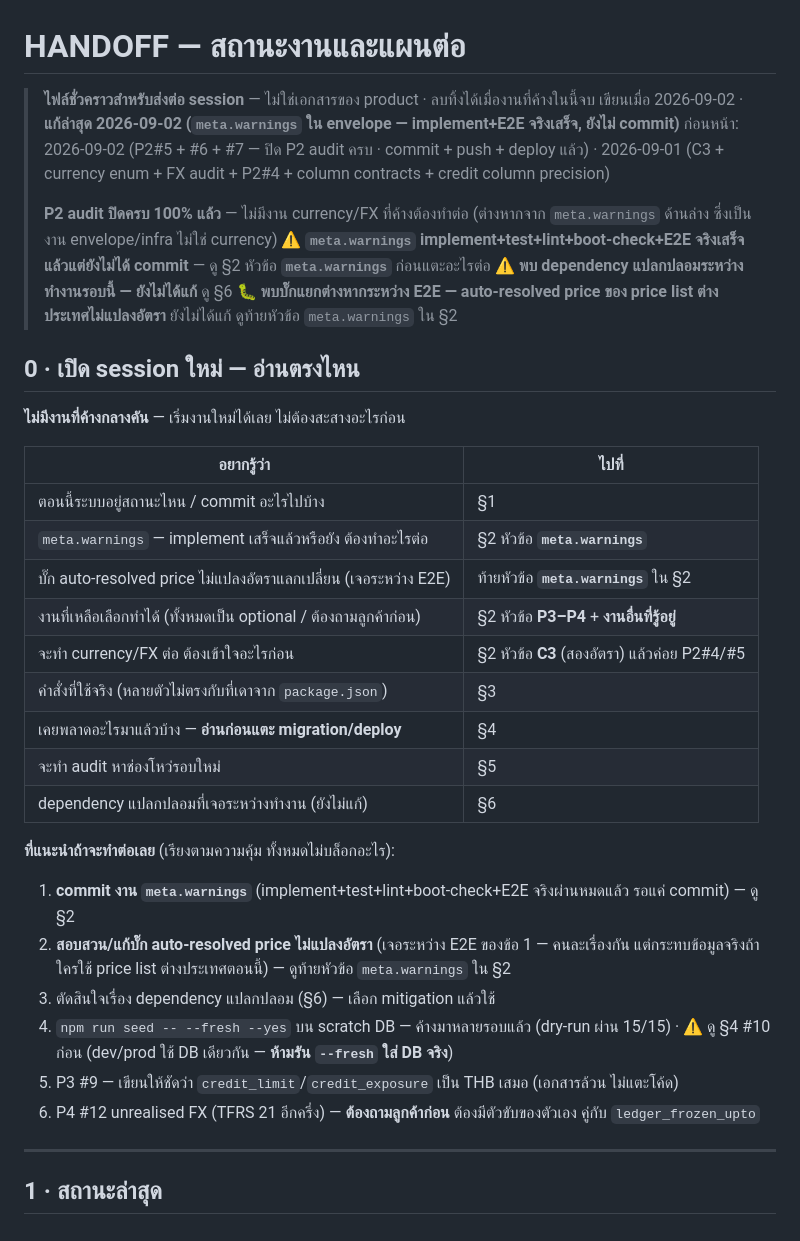
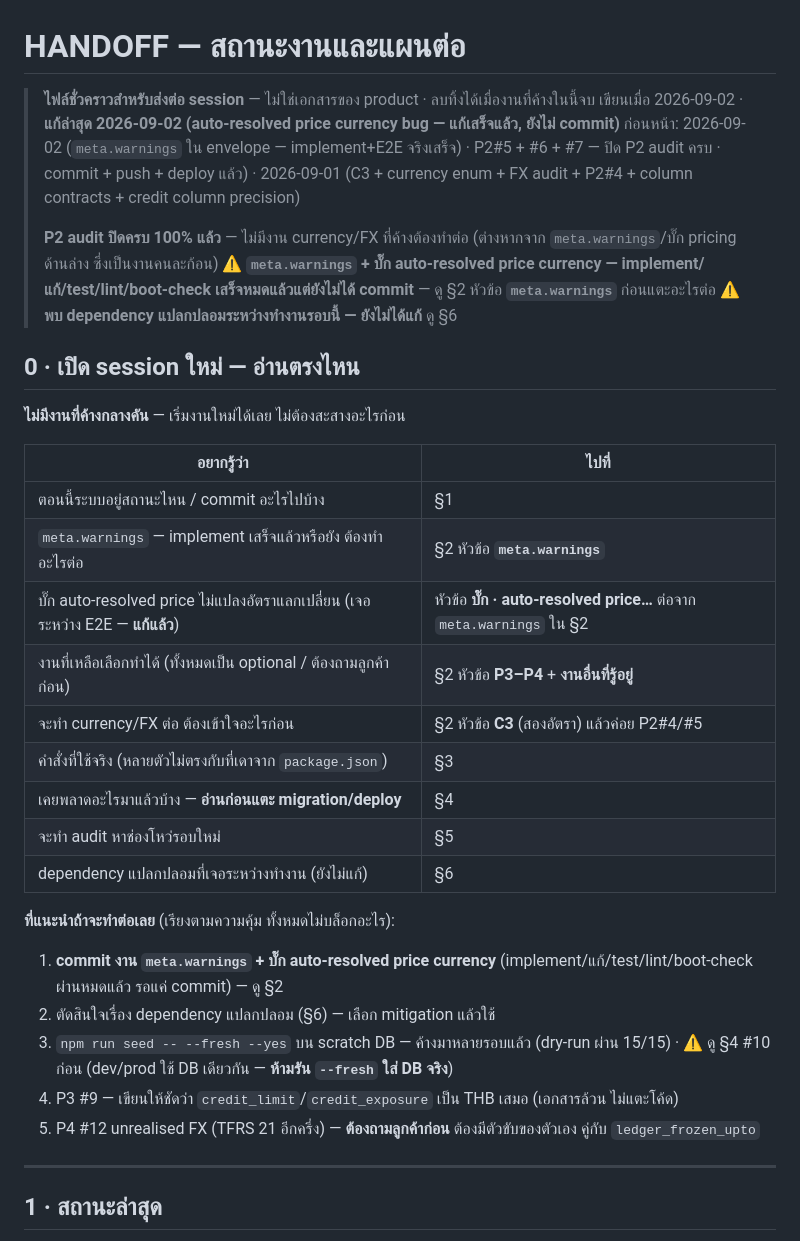
Before and after one commit to iots1/plan-erp, a Markdown page: HANDOFF-Feature.md, the part around one of its changes. GitHub-like rendering.

```diff
--- a/HANDOFF-Feature.md
+++ b/HANDOFF-Feature.md
@@ -1,13 +1,12 @@
 # HANDOFF — สถานะงานและแผนต่อ
 
 > **ไฟล์ชั่วคราวสำหรับส่งต่อ session** — ไม่ใช่เอกสารของ product · ลบทิ้งได้เมื่องานที่ค้างในนี้จบ
-> เขียนเมื่อ 2026-09-02 · **แก้ล่าสุด 2026-09-02 (`meta.warnings` ใน envelope — implement+E2E จริงเสร็จ, ยังไม่ commit)**
-> ก่อนหน้า: 2026-09-02 (P2#5 + #6 + #7 — ปิด P2 audit ครบ · commit + push + deploy แล้ว) · 2026-09-01 (C3 + currency enum + FX audit + P2#4 + column contracts + credit column precision)
+> เขียนเมื่อ 2026-09-02 · **แก้ล่าสุด 2026-09-02 (auto-resolved price currency bug — แก้เสร็จแล้ว, ยังไม่ commit)**
+> ก่อนหน้า: 2026-09-02 (`meta.warnings` ใน envelope — implement+E2E จริงเสร็จ) · P2#5 + #6 + #7 — ปิด P2 audit ครบ · commit + push + deploy แล้ว) · 2026-09-01 (C3 + currency enum + FX audit + P2#4 + column contracts + credit column precision)
 >
-> **P2 audit ปิดครบ 100% แล้ว** — ไม่มีงาน currency/FX ที่ค้างต้องทำต่อ (ต่างหากจาก `meta.warnings` ด้านล่าง ซึ่งเป็นงาน envelope/infra ไม่ใช่ currency)
-> ⚠️ **`meta.warnings` implement+test+lint+boot-check+E2E จริงเสร็จแล้วแต่ยังไม่ได้ commit** — ดู §2 หัวข้อ **`meta.warnings`** ก่อนแตะอะไรต่อ
+> **P2 audit ปิดครบ 100% แล้ว** — ไม่มีงาน currency/FX ที่ค้างต้องทำต่อ (ต่างหากจาก `meta.warnings`/บั๊ก pricing ด้านล่าง ซึ่งเป็นงานคนละก้อน)
+> ⚠️ **`meta.warnings` + บั๊ก auto-resolved price currency — implement/แก้/test/lint/boot-check เสร็จหมดแล้วแต่ยังไม่ได้ commit** — ดู §2 หัวข้อ **`meta.warnings`** ก่อนแตะอะไรต่อ
 > ⚠️ **พบ dependency แปลกปลอมระหว่างทำงานรอบนี้ — ยังไม่ได้แก้** ดู §6
-> 🐛 **พบบั๊กแยกต่างหากระหว่าง E2E — auto-resolved price ของ price list ต่างประเทศไม่แปลงอัตรา** ยังไม่ได้แก้ ดูท้ายหัวข้อ `meta.warnings` ใน §2
 
 ## 0 · เปิด session ใหม่ — อ่านตรงไหน
 
@@ -17,7 +16,7 @@
 |---|---|
 | ตอนนี้ระบบอยู่สถานะไหน / commit อะไรไปบ้าง | §1 |
 | `meta.warnings` — implement เสร็จแล้วหรือยัง ต้องทำอะไรต่อ | §2 หัวข้อ **`meta.warnings`** |
-| บั๊ก auto-resolved price ไม่แปลงอัตราแลกเปลี่ยน (เจอระหว่าง E2E) | ท้ายหัวข้อ **`meta.warnings`** ใน §2 |
+| บั๊ก auto-resolved price ไม่แปลงอัตราแลกเปลี่ยน (เจอระหว่าง E2E — **แก้แล้ว**) | หัวข้อ **บั๊ก · auto-resolved price…** ต่อจาก `meta.warnings` ใน §2 |
 | งานที่เหลือเลือกทำได้ (ทั้งหมดเป็น optional / ต้องถามลูกค้าก่อน) | §2 หัวข้อ **P3–P4** + **งานอื่นที่รู้อยู่** |
 | จะทำ currency/FX ต่อ ต้องเข้าใจอะไรก่อน | §2 หัวข้อ **C3** (สองอัตรา) แล้วค่อย P2#4/#5 |
 | คำสั่งที่ใช้จริง (หลายตัวไม่ตรงกับที่เดาจาก `package.json`) | §3 |
@@ -26,12 +25,11 @@
 | dependency แปลกปลอมที่เจอระหว่างทำงาน (ยังไม่แก้) | §6 |
 
 **ที่แนะนำถ้าจะทำต่อเลย** (เรียงตามความคุ้ม ทั้งหมดไม่บล็อกอะไร):
-1. **commit งาน `meta.warnings`** (implement+test+lint+boot-check+E2E จริงผ่านหมดแล้ว รอแค่ commit) — ดู §2
-2. **สอบสวน/แก้บั๊ก auto-resolved price ไม่แปลงอัตรา** (เจอระหว่าง E2E ของข้อ 1 — คนละเรื่องกัน แต่กระทบข้อมูลจริงถ้าใครใช้ price list ต่างประเทศตอนนี้) — ดูท้ายหัวข้อ `meta.warnings` ใน §2
-3. ตัดสินใจเรื่อง dependency แปลกปลอม (§6) — เลือก mitigation แล้วใช้
-4. `npm run seed -- --fresh --yes` บน scratch DB — ค้างมาหลายรอบแล้ว (dry-run ผ่าน 15/15) · ⚠️ ดู §4 #10 ก่อน (dev/prod ใช้ DB เดียวกัน — **ห้ามรัน `--fresh` ใส่ DB จริง**)
-5. P3 #9 — เขียนให้ชัดว่า `credit_limit`/`credit_exposure` เป็น THB เสมอ (เอกสารล้วน ไม่แตะโค้ด)
-6. P4 #12 unrealised FX (TFRS 21 อีกครึ่ง) — **ต้องถามลูกค้าก่อน** ต้องมีตัวขับของตัวเอง คู่กับ `ledger_frozen_upto`
+1. **commit งาน `meta.warnings` + บั๊ก auto-resolved price currency** (implement/แก้/test/lint/boot-check ผ่านหมดแล้ว รอแค่ commit) — ดู §2
+2. ตัดสินใจเรื่อง dependency แปลกปลอม (§6) — เลือก mitigation แล้วใช้
+3. `npm run seed -- --fresh --yes` บน scratch DB — ค้างมาหลายรอบแล้ว (dry-run ผ่าน 15/15) · ⚠️ ดู §4 #10 ก่อน (dev/prod ใช้ DB เดียวกัน — **ห้ามรัน `--fresh` ใส่ DB จริง**)
+4. P3 #9 — เขียนให้ชัดว่า `credit_limit`/`credit_exposure` เป็น THB เสมอ (เอกสารล้วน ไม่แตะโค้ด)
+5. P4 #12 unrealised FX (TFRS 21 อีกครึ่ง) — **ต้องถามลูกค้าก่อน** ต้องมีตัวขับของตัวเอง คู่กับ `ledger_frozen_upto`
 
 ---
 
```
Also changed, not shown: other parts of HANDOFF-Feature.md (+50 -7 lines).
